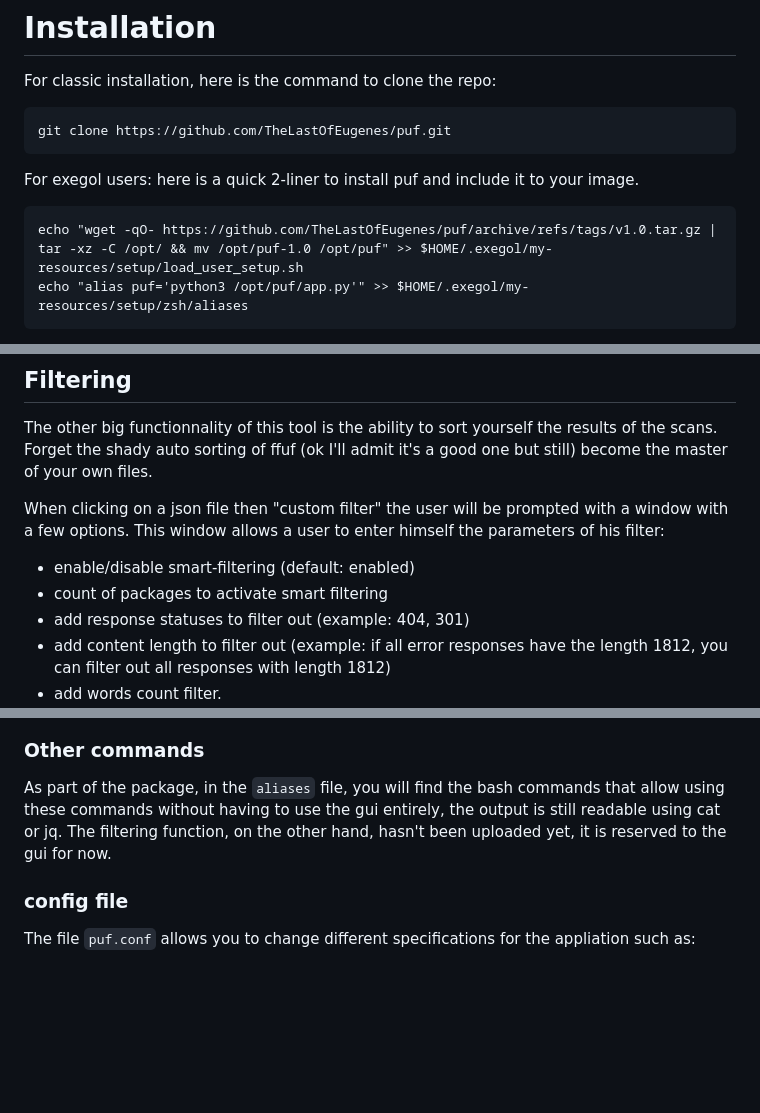
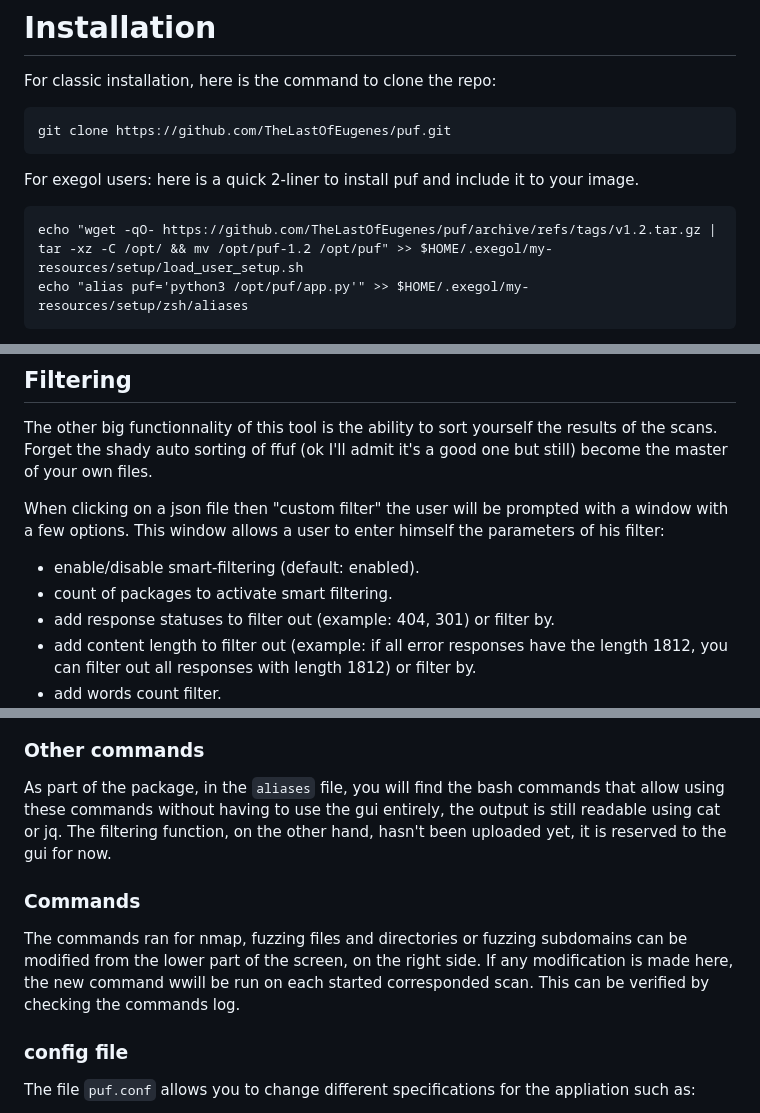
Before and after one commit to TheLastOfEugenes/puf, a Markdown page: README.md, 3 parts joined by grey strips. Drawn GitHub-style; blank space fills up the shorter version.

Commit message:
Update puf installation command and filter options
Updated installation command for puf to version 1.2 and improved clarity in filtering options.

````diff
--- a/README.md
+++ b/README.md
@@ -37,7 +37,7 @@ git clone https://github.com/TheLastOfEugenes/puf.git
 
 For exegol users: here is a quick 2-liner to install puf and include it to your image.
 ```
-echo "wget -qO- https://github.com/TheLastOfEugenes/puf/archive/refs/tags/v1.0.tar.gz | tar -xz -C /opt/ && mv /opt/puf-1.0 /opt/puf" >> $HOME/.exegol/my-resources/setup/load_user_setup.sh
+echo "wget -qO- https://github.com/TheLastOfEugenes/puf/archive/refs/tags/v1.2.tar.gz | tar -xz -C /opt/ && mv /opt/puf-1.2 /opt/puf" >> $HOME/.exegol/my-resources/setup/load_user_setup.sh
 echo "alias puf='python3 /opt/puf/app.py'" >> $HOME/.exegol/my-resources/setup/zsh/aliases
 ```
 
@@ -121,10 +121,10 @@ The other big functionnality of this tool is the ability to sort yourself the re
 Forget the shady auto sorting of ffuf (ok I'll admit it's a good one but still) become the master of your own files.
 
 When clicking on a json file then "custom filter" the user will be prompted with a window with a few options. This window allows a user to enter himself the parameters of his filter:
-- enable/disable smart-filtering (default: enabled)
-- count of packages to activate smart filtering
-- add response statuses to filter out (example: 404, 301)
-- add content length to filter out (example: if all error responses have the length 1812, you can filter out all responses with length 1812)
+- enable/disable smart-filtering (default: enabled).
+- count of packages to activate smart filtering.
+- add response statuses to filter out (example: 404, 301) or filter by.
+- add content length to filter out (example: if all error responses have the length 1812, you can filter out all responses with length 1812) or filter by.
 - add words count filter.
 ![json_file_filter](https://raw.githubusercontent.com/TheLastOfEugenes/puf/master/resources/json_file_filter.png)
 
@@ -145,6 +145,9 @@ When a process has been started, if you wish to stop the process before it natur
 ### Other commands
 As part of the package, in the `aliases` file, you will find the bash commands that allow using these commands without having to use the gui entirely, the output is still readable using cat or jq. The filtering function, on the other hand, hasn't been uploaded yet, it is reserved to the gui for now.
 
+### Commands
+The commands ran for nmap, fuzzing files and directories or fuzzing subdomains can be modified from the lower part of the screen, on the right side. If any modification is made here, the new command wwill be run on each started corresponded scan. This can be verified by checking the commands log.
+
 ### config file
 The file `puf.conf` allows you to change different specifications for the appliation such as:
 - icons: icons for the display of targets, hosts, files, ...
````
